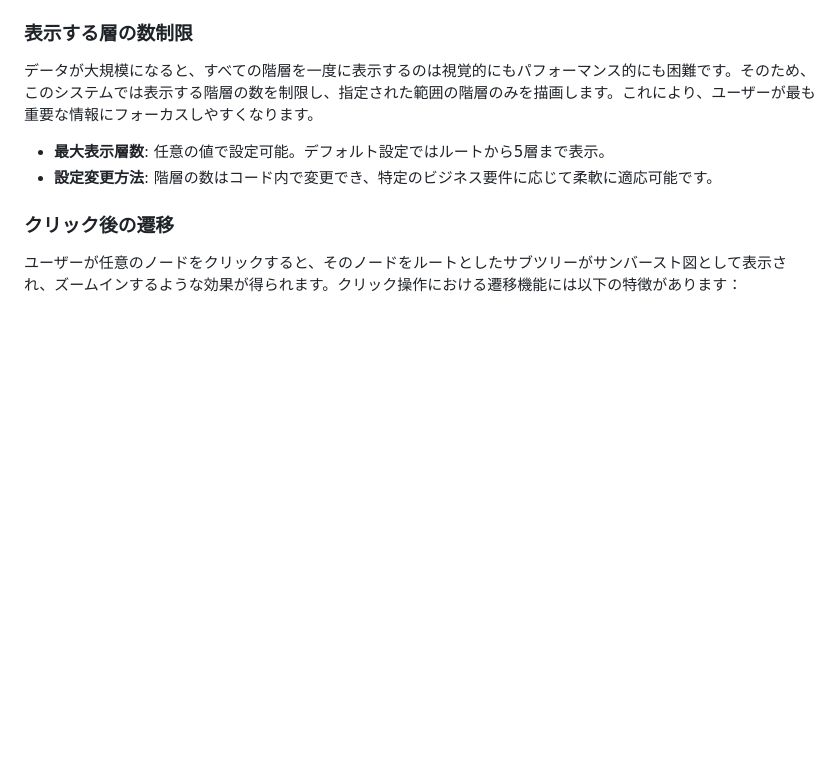
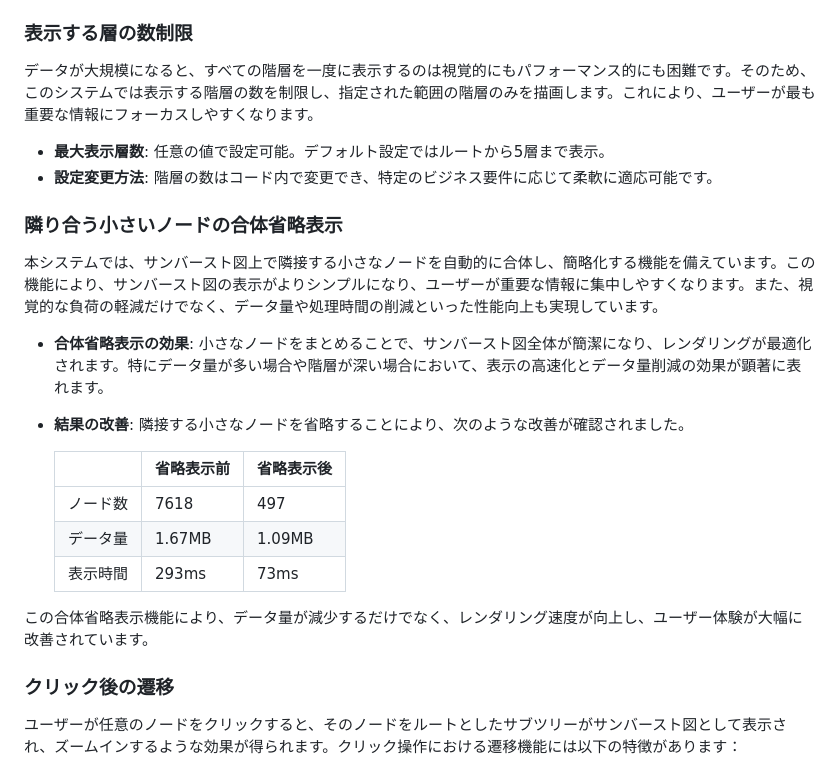
Before and after one commit to tnk0512/ToL07, a Markdown page: README.md, the part around the change. GitHub-like rendering; blank space fills up the shorter version.

```diff
--- a/README.md
+++ b/README.md
@@ -13,6 +13,25 @@
 
 - **最大表示層数**: 任意の値で設定可能。デフォルト設定ではルートから5層まで表示。
 - **設定変更方法**: 階層の数はコード内で変更でき、特定のビジネス要件に応じて柔軟に適応可能です。
+
+### 隣り合う小さいノードの合体省略表示
+
+本システムでは、サンバースト図上で隣接する小さなノードを自動的に合体し、簡略化する機能を備えています。この機能により、サンバースト図の表示がよりシンプルになり、ユーザーが重要な情報に集中しやすくなります。また、視覚的な負荷の軽減だけでなく、データ量や処理時間の削減といった性能向上も実現しています。
+
+- **合体省略表示の効果**:
+  小さなノードをまとめることで、サンバースト図全体が簡潔になり、レンダリングが最適化されます。特にデータ量が多い場合や階層が深い場合において、表示の高速化とデータ量削減の効果が顕著に表れます。
+
+- **結果の改善**:
+  隣接する小さなノードを省略することにより、次のような改善が確認されました。
+
+  |   | 省略表示前 | 省略表示後 |
+  |---|---|---|
+  | ノード数 | 7618 | 497 |
+  | データ量 | 1.67MB | 1.09MB |
+  | 表示時間 | 293ms | 73ms |
+
+この合体省略表示機能により、データ量が減少するだけでなく、レンダリング速度が向上し、ユーザー体験が大幅に改善されています。
+
 
 ### クリック後の遷移
 ユーザーが任意のノードをクリックすると、そのノードをルートとしたサブツリーがサンバースト図として表示され、ズームインするような効果が得られます。クリック操作における遷移機能には以下の特徴があります：
```
